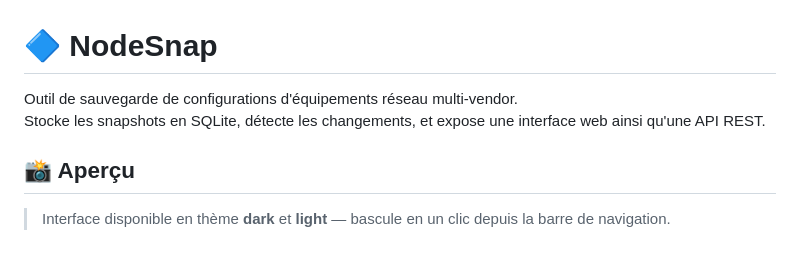
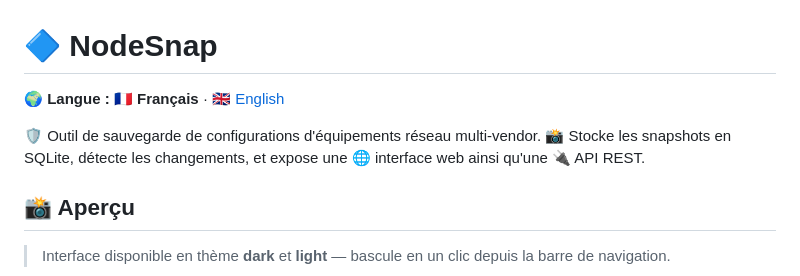
Before and after one commit to Wr1ghtShade/NodeSnap, a Markdown page: README.md, the part around the change. GitHub-like rendering; blank space fills up the shorter version.

Commit message:
Add EN README.md

```diff
--- a/README.md
+++ b/README.md
@@ -1,7 +1,8 @@
 # 🔷 NodeSnap
 
-Outil de sauvegarde de configurations d'équipements réseau multi-vendor.
-Stocke les snapshots en SQLite, détecte les changements, et expose une interface web ainsi qu'une API REST.
+**🌍 Langue :** **🇫🇷 Français** · [🇬🇧 English](README.en.md)
+
+🛡️ Outil de sauvegarde de configurations d'équipements réseau multi-vendor. 📸 Stocke les snapshots en SQLite, détecte les changements, et expose une 🌐 interface web ainsi qu'une 🔌 API REST.
 
 ## 📸 Aperçu
 
```
Also changed, not shown: README.en.md (added, +320 -0 lines).
